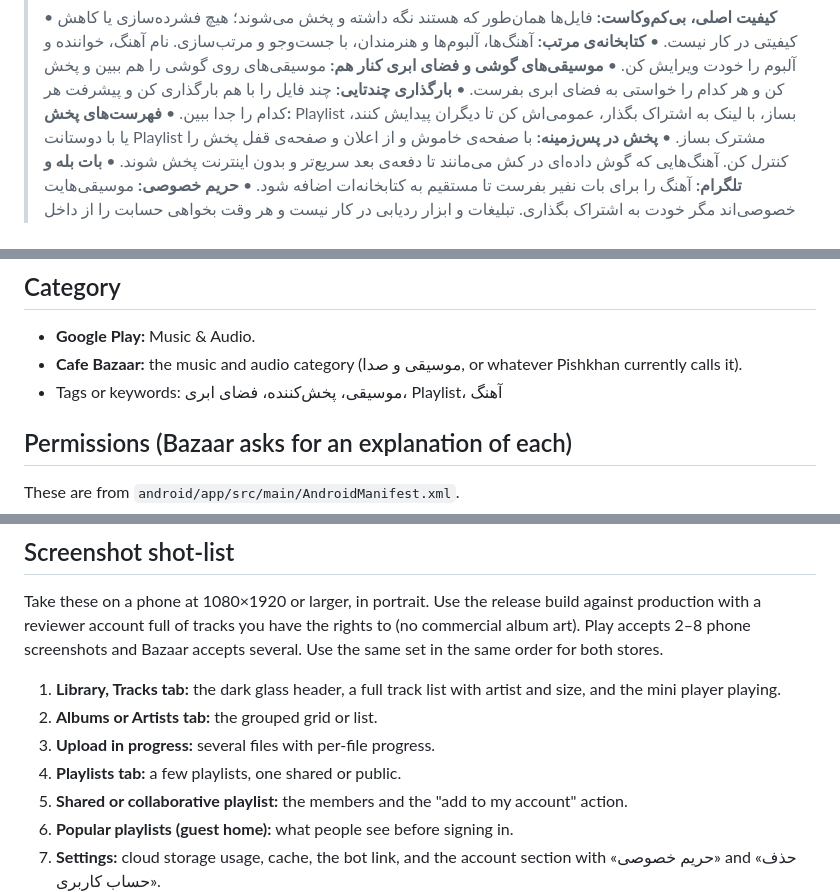
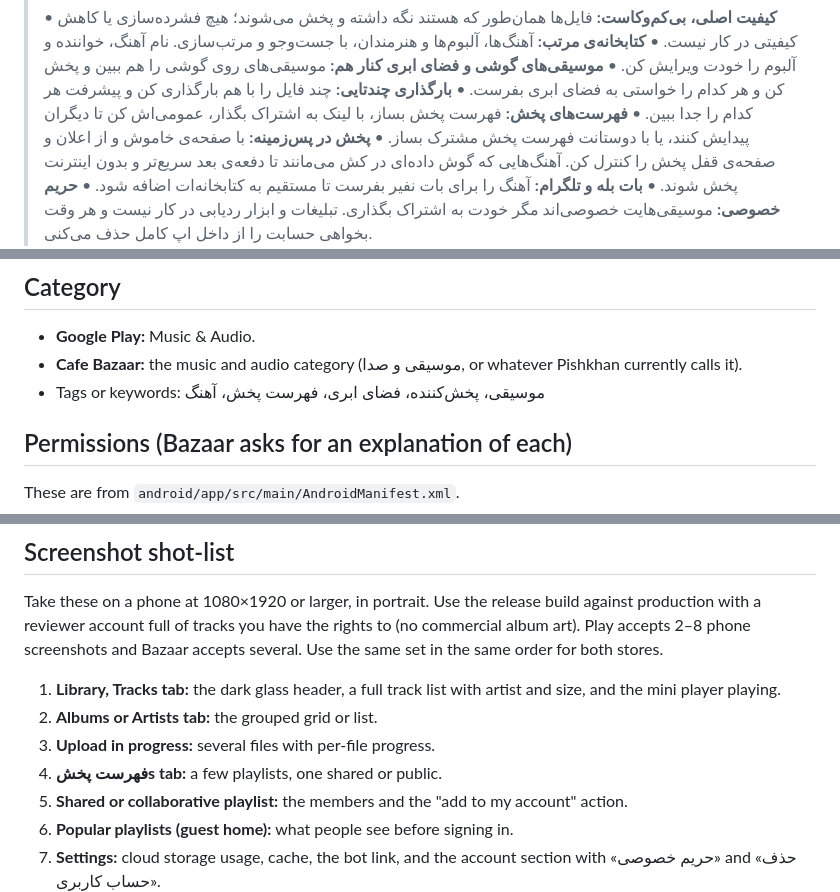
Before and after one commit to mhdolatabadi/nafir, a Markdown page: docs/store-listing.md, 3 parts joined by grey strips. Rendered like a GitHub page.

Commit message:
Finish Persian playlist wording in store listing

```diff
--- a/docs/store-listing.md
+++ b/docs/store-listing.md
@@ -27,7 +27,7 @@ permissions, data handling, or the release workflow change.
 > • **کتابخانه‌ی مرتب:** آهنگ‌ها، آلبوم‌ها و هنرمندان، با جست‌وجو و مرتب‌سازی. نام آهنگ، خواننده و آلبوم را خودت ویرایش کن.
 > • **موسیقی‌های گوشی و فضای ابری کنار هم:** موسیقی‌های روی گوشی را هم ببین و پخش کن و هر کدام را خواستی به فضای ابری بفرست.
 > • **بارگذاری چندتایی:** چند فایل را با هم بارگذاری کن و پیشرفت هر کدام را جدا ببین.
-> • **فهرست‌های پخش:** Playlist بساز، با لینک به اشتراک بگذار، عمومی‌اش کن تا دیگران پیدایش کنند، یا با دوستانت Playlist مشترک بساز.
+> • **فهرست‌های پخش:** فهرست پخش بساز، با لینک به اشتراک بگذار، عمومی‌اش کن تا دیگران پیدایش کنند، یا با دوستانت فهرست پخش مشترک بساز.
 > • **پخش در پس‌زمینه:** با صفحه‌ی خاموش و از اعلان و صفحه‌ی قفل پخش را کنترل کن. آهنگ‌هایی که گوش داده‌ای در کش می‌مانند تا دفعه‌ی بعد سریع‌تر و بدون اینترنت پخش شوند.
 > • **بات بله و تلگرام:** آهنگ را برای بات نفیر بفرست تا مستقیم به کتابخانه‌ات اضافه شود.
 > • **حریم خصوصی:** موسیقی‌هایت خصوصی‌اند مگر خودت به اشتراک بگذاری. تبلیغات و ابزار ردیابی در کار نیست و هر وقت بخواهی حسابت را از داخل اپ کامل حذف می‌کنی.
@@ -40,7 +40,7 @@ Before publishing, confirm the quota sentence matches the server's `STORAGE_QUOT
 
 - **Google Play:** Music & Audio.
 - **Cafe Bazaar:** the music and audio category (موسیقی و صدا, or whatever Pishkhan currently calls it).
-- Tags or keywords: موسیقی، پخش‌کننده، فضای ابری، Playlist، آهنگ
+- Tags or keywords: موسیقی، پخش‌کننده، فضای ابری، فهرست پخش، آهنگ
 
 ## Permissions (Bazaar asks for an explanation of each)
 
@@ -97,7 +97,7 @@ Take these on a phone at 1080×1920 or larger, in portrait. Use the release buil
 1. **Library, Tracks tab:** the dark glass header, a full track list with artist and size, and the mini player playing.
 2. **Albums or Artists tab:** the grouped grid or list.
 3. **Upload in progress:** several files with per-file progress.
-4. **Playlists tab:** a few playlists, one shared or public.
+4. **فهرست پخشs tab:** a few playlists, one shared or public.
 5. **Shared or collaborative playlist:** the members and the "add to my account" action.
 6. **Popular playlists (guest home):** what people see before signing in.
 7. **Settings:** cloud storage usage, cache, the bot link, and the account section with «حریم خصوصی» and «حذف حساب کاربری».
```
